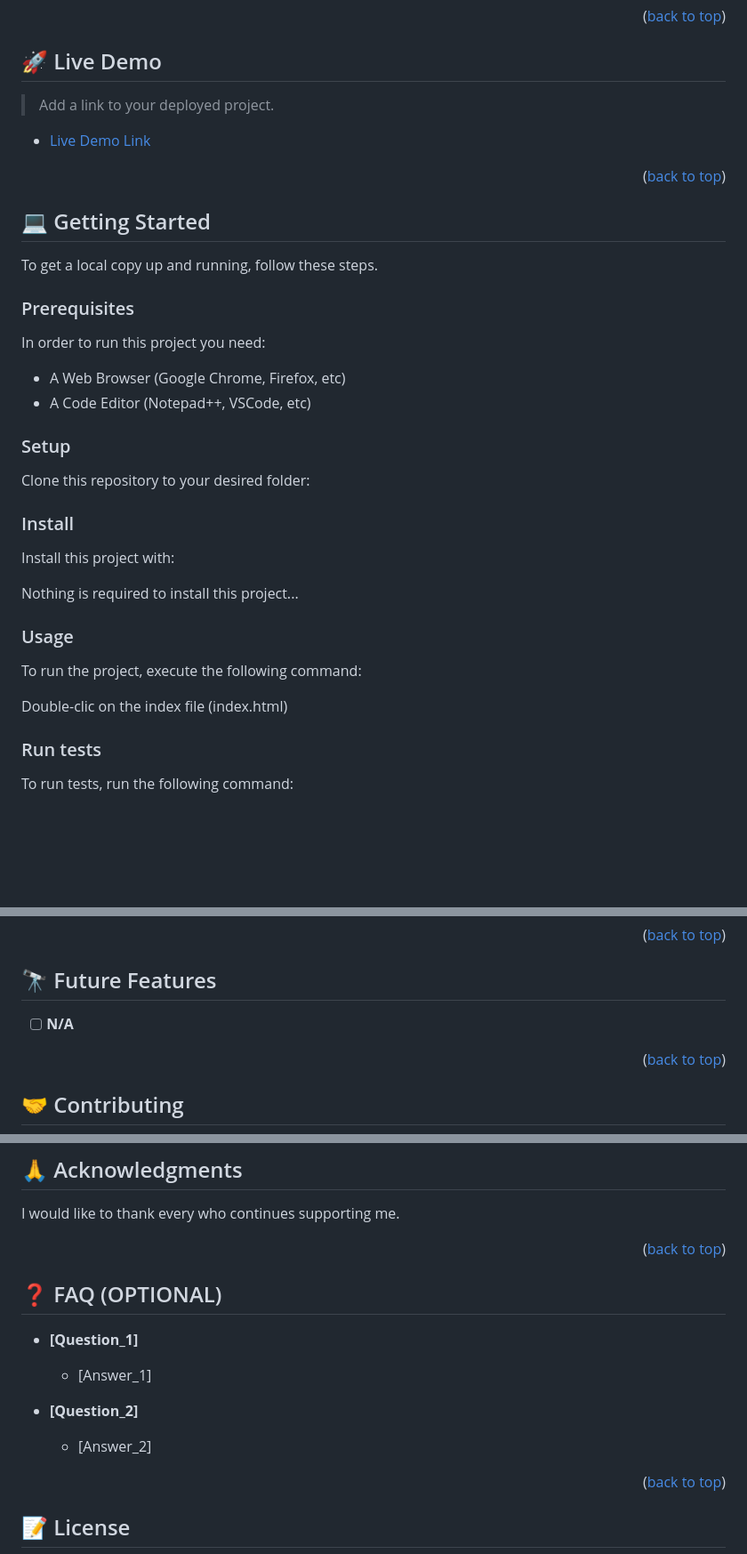
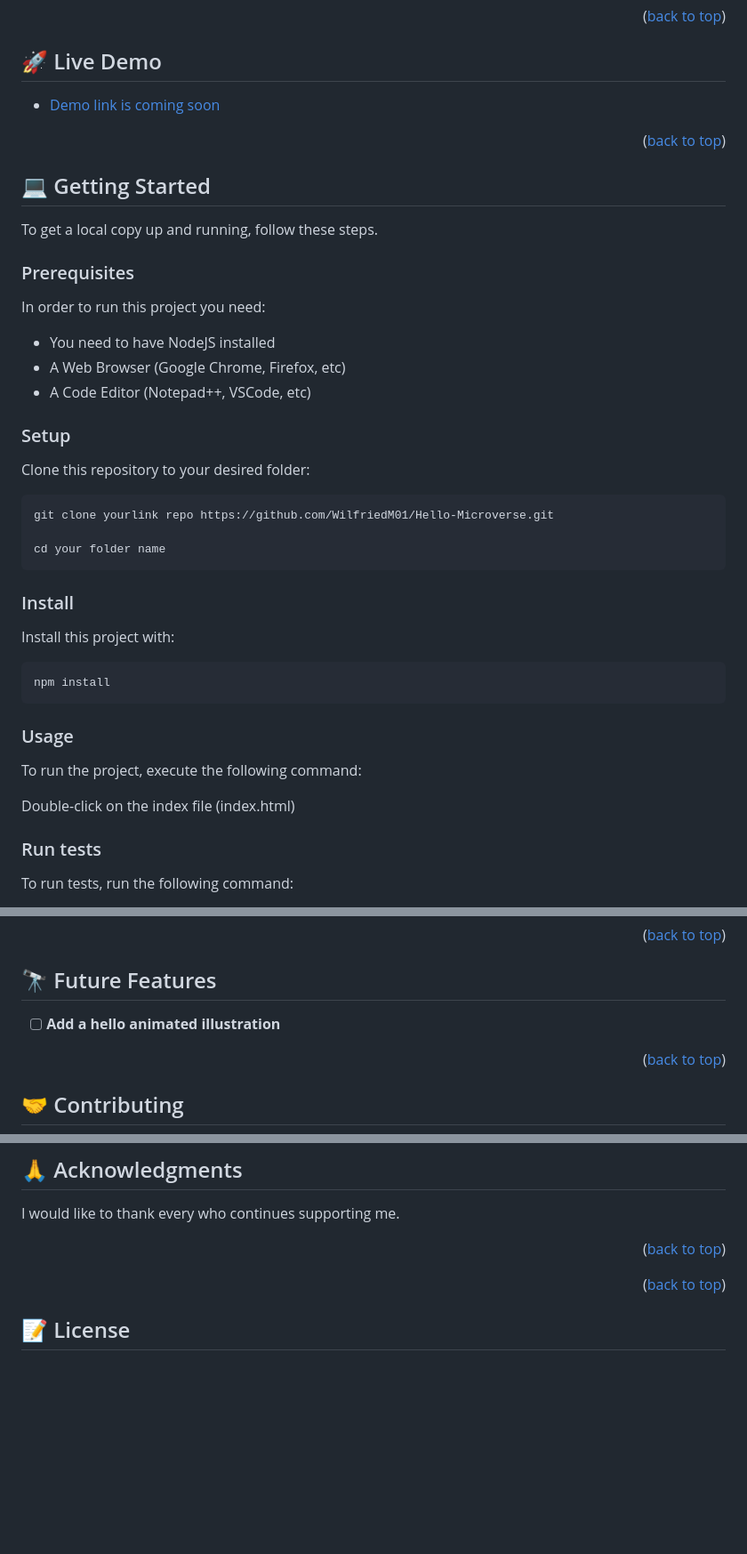
Before and after one commit to WilfriedM01/Hello-Microverse, a Markdown page: README.md, 3 parts joined by grey strips. Shown at 89% size. Drawn GitHub-style; blank space fills up the shorter version.

````diff
--- a/README.md
+++ b/README.md
@@ -68,9 +68,7 @@
 
 ## 🚀 Live Demo <a name="live-demo"></a>
 
-> Add a link to your deployed project.
-
-- [Live Demo Link](https://google.com)
+- [Demo link is coming soon](#)
 
 <p align="right">(<a href="#readme-top">back to top</a>)</p>
 
@@ -82,6 +80,7 @@ To get a local copy up and running, follow these steps.
 
 In order to run this project you need:
 
+- You need to have NodeJS installed
 - A Web Browser (Google Chrome, Firefox, etc)
 - A Code Editor (Notepad++, VSCode, etc)
 
@@ -89,17 +88,25 @@ In order to run this project you need:
 
 Clone this repository to your desired folder:
 
+```
+git clone yourlink repo https://github.com/WilfriedM01/Hello-Microverse.git
+
+cd your folder name
+```
+
 ### Install
 
 Install this project with:
 
-Nothing is required to install this project...
+```
+npm install
+```
 
 ### Usage
 
 To run the project, execute the following command:
 
-Double-clic on the index file (index.html)
+Double-click on the index file (index.html)
 
 ### Run tests
 
@@ -127,7 +134,7 @@ Deploy this project on any websever
 
 ## 🔭 Future Features <a name="future-features"></a>
 
-- [ ] **N/A**
+- [ ] **Add a hello animated illustration**
 
 <p align="right">(<a href="#readme-top">back to top</a>)</p>
 
@@ -151,16 +158,6 @@ I would like to thank every who continues supporting me.
 
 <p align="right">(<a href="#readme-top">back to top</a>)</p>
 
-## ❓ FAQ (OPTIONAL) <a name="faq"></a>
-
-- **[Question_1]**
-
-  - [Answer_1]
-
-- **[Question_2]**
-
-  - [Answer_2]
-
 <p align="right">(<a href="#readme-top">back to top</a>)</p>
 
 ## 📝 License <a name="license"></a>
````
